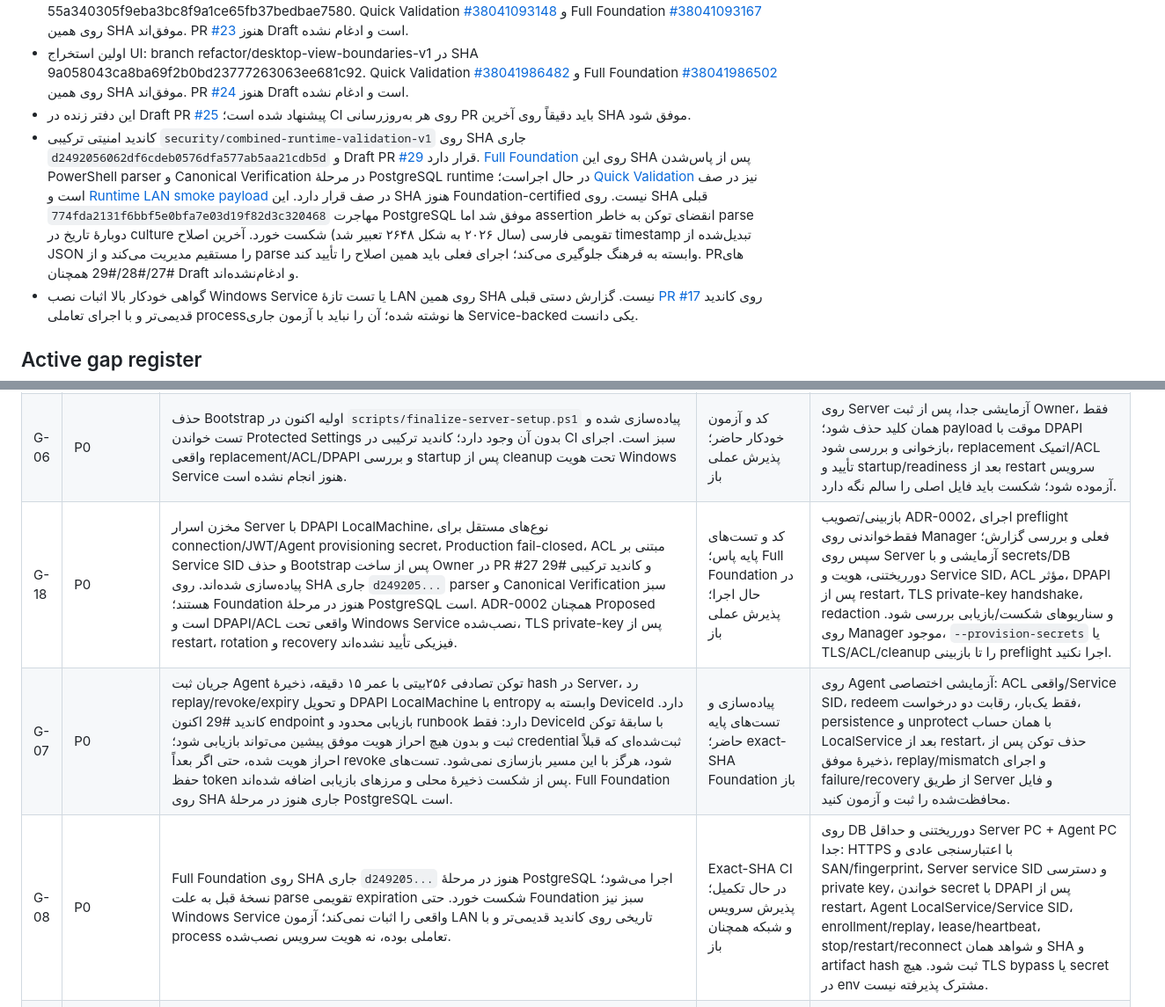
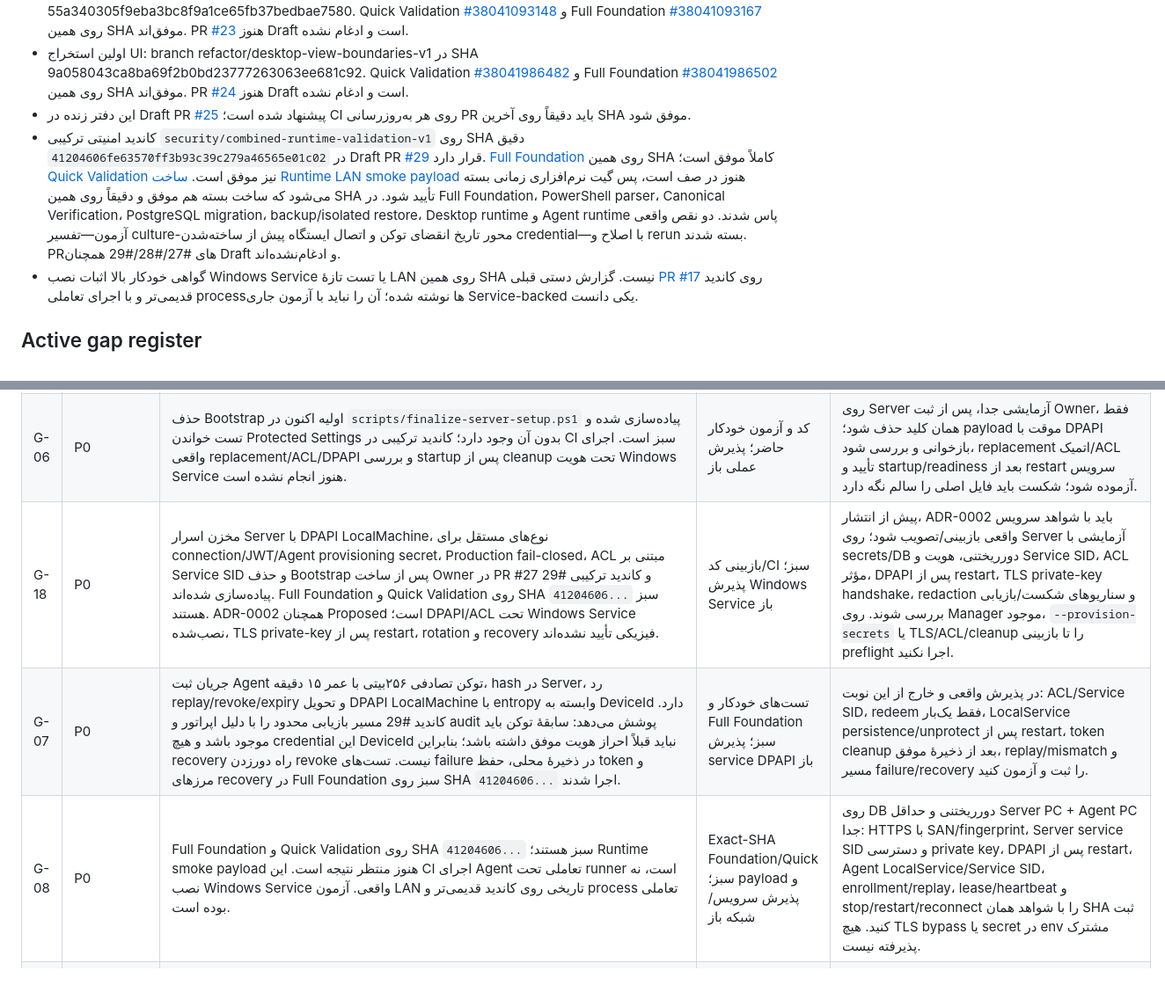
Before and after one commit to alizebal73/5, a Markdown page: docs/planning/engineering-readiness-register.md, 2 parts joined by grey strips. Shown at 88% size. GitHub-like rendering; blank space fills up the shorter version.

Commit message:
docs: record green exact-SHA Foundation and branch overlap review

```diff
--- a/docs/planning/engineering-readiness-register.md
+++ b/docs/planning/engineering-readiness-register.md
@@ -11,7 +11,7 @@
 - Runtime/operator integration: integration/runtime-operator-v1 در SHA 55a340305f9eba3bc8f9a1ce65fb37bedbae7580. Quick Validation [#38041093148](https://github.com/alizebal73/5/actions/runs/38041093148) و Full Foundation [#38041093167](https://github.com/alizebal73/5/actions/runs/38041093167) روی همین SHA موفق‌اند. PR [#23](https://github.com/alizebal73/5/pull/23) هنوز Draft است و ادغام نشده.
 - اولین استخراج UI: branch refactor/desktop-view-boundaries-v1 در SHA 9a058043ca8ba69f2b0bd23777263063ee681c92. Quick Validation [#38041986482](https://github.com/alizebal73/5/actions/runs/38041986482) و Full Foundation [#38041986502](https://github.com/alizebal73/5/actions/runs/38041986502) روی همین SHA موفق‌اند. PR [#24](https://github.com/alizebal73/5/pull/24) هنوز Draft است و ادغام نشده.
 - این دفتر زنده در Draft PR [#25](https://github.com/alizebal73/5/pull/25) پیشنهاد شده است؛ CI روی هر به‌روزرسانی PR باید دقیقاً روی آخرین SHA موفق شود.
-- کاندید امنیتی ترکیبی `security/combined-runtime-validation-v1` روی SHA جاری `d2492056062df6cdeb0576dfa577ab5aa21cdb5d` و Draft PR [#29](https://github.com/alizebal73/5/pull/29) قرار دارد. [Full Foundation](https://github.com/alizebal73/5/actions/runs/38095377793) روی این SHA پس از پاس‌شدن PowerShell parser و Canonical Verification در مرحلهٔ PostgreSQL runtime در حال اجراست؛ [Quick Validation](https://github.com/alizebal73/5/actions/runs/38095377794) نیز در صف است و [Runtime LAN smoke payload](https://github.com/alizebal73/5/actions/runs/38095381337) در صف قرار دارد. این SHA هنوز Foundation-certified نیست. روی SHA قبلی `774fda2131f6bbf5e0bfa7e03d19f82d3c320468` مهاجرت PostgreSQL موفق شد اما assertion انقضای توکن به خاطر parse دوبارهٔ تاریخ در culture تقویمی فارسی (سال ۲۰۲۶ به شکل ۲۶۴۸ تعبیر شد) شکست خورد. آخرین اصلاح timestamp تبدیل‌شده از JSON را مستقیم مدیریت می‌کند و از parse وابسته به فرهنگ جلوگیری می‌کند؛ اجرای فعلی باید همین اصلاح را تأیید کند. PRهای #27/#28/#29 همچنان Draft و ادغام‌نشده‌اند.
+- کاندید امنیتی ترکیبی `security/combined-runtime-validation-v1` روی SHA دقیق `41204606fe63570ff3b93c39c279a46565e01c02` در Draft PR [#29](https://github.com/alizebal73/5/pull/29) قرار دارد. [Full Foundation](https://github.com/alizebal73/5/actions/runs/38095501414) روی همین SHA کاملاً موفق است؛ [Quick Validation](https://github.com/alizebal73/5/actions/runs/38095501425) نیز موفق است. [ساخت Runtime LAN smoke payload](https://github.com/alizebal73/5/actions/runs/38095504329) هنوز در صف است، پس گیت نرم‌افزاری زمانی بسته می‌شود که ساخت بسته هم موفق و دقیقاً روی همین SHA تأیید شود. در Full Foundation، PowerShell parser، Canonical Verification، PostgreSQL migration، backup/isolated restore، Desktop runtime و Agent runtime پاس شدند. دو نقص واقعی آزمون—تفسیر culture-محور تاریخ انقضای توکن و اتصال ایستگاه پیش از ساخته‌شدن credential—با اصلاح و rerun بسته شدند. PRهای #27/#28/#29 همچنان Draft و ادغام‌نشده‌اند.
 - گواهی خودکار بالا اثبات نصب Windows Service یا تست تازهٔ LAN روی همین SHA نیست. گزارش دستی قبلی [PR #17](https://github.com/alizebal73/5/pull/17) روی کاندید قدیمی‌تر و با اجرای تعاملی processها نوشته شده؛ آن را نباید با آزمون جاری Service-backed یکی دانست.
 
 ## Active gap register
@@ -24,9 +24,9 @@
 | G-04 | P1 | همهٔ عملیات قابل‌نمایش باید بر اساس permissionهای اپراتور hide/disable و از طریق ICommand قابل‌کنترل شوند. مخفی‌کردن دکمه امنیت نیست و Server باید همیشه مجوز را مجدداً بررسی کند. | نیازمند گسترش UI | تست CanExecute/visibility با role/permission؛ درخواست مستقیم غیرمجاز به API در Server رد شود؛ هیچ موفقیت ساختگی/optimistic نتیجهٔ مالی وجود نداشته باشد. |
 | G-05 | P1 | UI نهایی و آزمون تعاملی برای fa-IR/RTL و en-US/LTR هنوز کامل نیست؛ CI فقط با موفقیت build یا startup، رفتار هر screen را اثبات نمی‌کند. | باز | smoke برای view/binding/resources/navigation، Loading/Empty/Error/Offline/PermissionDenied، پاک‌شدن فیلد گذرواژه، keyboard/focus و پیام موفقیت تأییدشدهٔ Server. |
 | G-06 | P0 | حذف Bootstrap اولیه اکنون در `scripts/finalize-server-setup.ps1` پیاده‌سازی شده و تست خواندن Protected Settings بدون آن وجود دارد؛ کاندید ترکیبی در CI سبز است. اجرای واقعی replacement/ACL/DPAPI و بررسی startup پس از cleanup تحت هویت Windows Service هنوز انجام نشده است. | کد و آزمون خودکار حاضر؛ پذیرش عملی باز | روی Server آزمایشی جدا، پس از ثبت Owner، فقط همان کلید حذف شود؛ payload موقت با DPAPI بازخوانی و بررسی شود، replacement اتمیک/ACL تأیید و startup/readiness بعد از restart سرویس آزموده شود؛ شکست باید فایل اصلی را سالم نگه دارد. |
-| G-18 | P0 | مخزن اسرار Server با DPAPI LocalMachine، نوع‌های مستقل برای connection/JWT/Agent provisioning secret، Production fail-closed، ACL مبتنی بر Service SID و حذف Bootstrap پس از ساخت Owner در PR #27 و کاندید ترکیبی #29 پیاده‌سازی شده‌اند. روی SHA جاری `d249205...` parser و Canonical Verification سبز هستند؛ Foundation هنوز در مرحلهٔ PostgreSQL است. ADR-0002 همچنان Proposed است و DPAPI/ACL واقعی تحت Windows Service نصب‌شده، TLS private-key پس از restart، rotation و recovery فیزیکی تأیید نشده‌اند. | کد و تست‌های پایه پاس؛ Full Foundation در حال اجرا؛ پذیرش عملی باز | بازبینی/تصویب ADR-0002، اجرای preflight فقط‌خواندنی روی Manager فعلی و بررسی گزارش؛ سپس روی Server آزمایشی و با secrets/DB دورریختنی، هویت و Service SID، ACL مؤثر، DPAPI پس از restart، TLS private-key handshake، redaction و سناریوهای شکست/بازیابی بررسی شود. روی Manager موجود، `--provision-secrets` یا TLS/ACL/cleanup را تا بازبینی preflight اجرا نکنید. |
-| G-07 | P0 | جریان ثبت Agent توکن تصادفی ۲۵۶بیتی با عمر ۱۵ دقیقه، ذخیرهٔ hash در Server، رد replay/revoke/expiry و تحویل DPAPI LocalMachine با entropy وابسته به DeviceId دارد. کاندید #29 اکنون endpoint بازیابی محدود و runbook دارد: فقط DeviceId با سابقهٔ توکن ثبت و بدون هیچ احراز هویت موفق پیشین می‌تواند بازیابی شود؛ credential ثبت‌شده‌ای که قبلاً احراز هویت شده، حتی اگر بعداً revoke شود، هرگز با این مسیر بازسازی نمی‌شود. تست‌های حفظ token پس از شکست ذخیرهٔ محلی و مرزهای بازیابی اضافه شده‌اند. Full Foundation روی SHA جاری هنوز در مرحلهٔ PostgreSQL است. | پیاده‌سازی و تست‌های پایه حاضر؛ exact-SHA Foundation باز | روی Agent آزمایشی اختصاصی: ACL واقعی/Service SID، redeem فقط یک‌بار، رقابت دو درخواست، persistence و unprotect با همان حساب LocalService بعد از restart، حذف توکن پس از ذخیرهٔ موفق، replay/mismatch و اجرای failure/recovery از طریق Server و فایل محافظت‌شده را ثبت و آزمون کنید. |
-| G-08 | P0 | Full Foundation روی SHA جاری `d249205...` هنوز در مرحلهٔ PostgreSQL اجرا می‌شود؛ نسخهٔ قبل به علت parse تقویمی expiration شکست خورد. حتی Foundation سبز نیز Windows Service واقعی را اثبات نمی‌کند؛ آزمون LAN تاریخی روی کاندید قدیمی‌تر و با process تعاملی بوده، نه هویت سرویس نصب‌شده. | Exact-SHA CI در حال تکمیل؛ پذیرش سرویس و شبکه همچنان باز | روی DB دورریختنی و حداقل Server PC + Agent PC جدا: HTTPS با اعتبارسنجی عادی و SAN/fingerprint، Server service SID و دسترسی private key، خواندن secret با DPAPI پس از restart، Agent LocalService/Service SID، enrollment/replay، lease/heartbeat، stop/restart/reconnect و شواهد همان SHA و artifact hash ثبت شود. هیچ TLS bypass یا secret در env مشترک پذیرفته نیست. |
+| G-18 | P0 | مخزن اسرار Server با DPAPI LocalMachine، نوع‌های مستقل برای connection/JWT/Agent provisioning secret، Production fail-closed، ACL مبتنی بر Service SID و حذف Bootstrap پس از ساخت Owner در PR #27 و کاندید ترکیبی #29 پیاده‌سازی شده‌اند. Full Foundation و Quick Validation روی SHA `41204606...` سبز هستند. ADR-0002 همچنان Proposed است؛ DPAPI/ACL تحت Windows Service نصب‌شده، TLS private-key پس از restart، rotation و recovery فیزیکی تأیید نشده‌اند. | بازبینی کد/CI سبز؛ پذیرش Windows Service باز | پیش از انتشار، ADR-0002 باید با شواهد سرویس واقعی بازبینی/تصویب شود؛ روی Server آزمایشی با secrets/DB دورریختنی، هویت و Service SID، ACL مؤثر، DPAPI پس از restart، TLS private-key handshake، redaction و سناریوهای شکست/بازیابی بررسی شوند. روی Manager موجود، `--provision-secrets` یا TLS/ACL/cleanup را تا بازبینی preflight اجرا نکنید. |
+| G-07 | P0 | جریان ثبت Agent توکن تصادفی ۲۵۶بیتی با عمر ۱۵ دقیقه، hash در Server، رد replay/revoke/expiry و تحویل DPAPI LocalMachine با entropy وابسته به DeviceId دارد. کاندید #29 مسیر بازیابی محدود را با دلیل اپراتور و audit پوشش می‌دهد: سابقهٔ توکن باید موجود باشد و هیچ credential این DeviceId نباید قبلاً احراز هویت موفق داشته باشد؛ بنابراین recovery راه دورزدن revoke نیست. تست‌های failure در ذخیرهٔ محلی، حفظ token و مرزهای recovery در Full Foundation سبز روی SHA `41204606...` اجرا شدند. | تست‌های خودکار و Full Foundation سبز؛ پذیرش service DPAPI باز | در پذیرش واقعی و خارج از این نوبت: ACL/Service SID، redeem فقط یک‌بار، LocalService persistence/unprotect پس از restart، token cleanup بعد از ذخیرهٔ موفق، replay/mismatch و مسیر failure/recovery را ثبت و آزمون کنید. |
+| G-08 | P0 | Full Foundation و Quick Validation روی SHA `41204606...` سبز هستند؛ Runtime smoke payload هنوز منتظر نتیجه است. این CI اجرای Agent تعاملی تحت runner است، نه نصب Windows Service واقعی. آزمون LAN تاریخی روی کاندید قدیمی‌تر و process تعاملی بوده است. | Exact-SHA Foundation/Quick سبز؛ payload و پذیرش سرویس/شبکه باز | روی DB دورریختنی و حداقل Server PC + Agent PC جدا: HTTPS با SAN/fingerprint، Server service SID و دسترسی private key، DPAPI پس از restart، Agent LocalService/Service SID، enrollment/replay، lease/heartbeat و stop/restart/reconnect را با شواهد همان SHA ثبت کنید. هیچ TLS bypass یا secret در env مشترک پذیرفته نیست. |
 | G-09 | P1 قبل از Release | مدل گواهی فعلی، private key غیرقابل‌استخراج در LocalMachine\My و trust کردن public .cer پس از SHA-256 مستقل است. چرخهٔ rotation/revocation/recovery و رفتار cert منقضی هنوز باید گواهی شود. | بخشی خودکار آزمون شده؛ lifecycle کامل باز | آزمون rotation بدون trust bypass، SAN mismatch/expiry، rollback/recovery و مجوز فایل/کلید تحت حساب سرویس واقعی. |
 | G-10 | P0 پیش از نصاب | انتخاب اینکه PostgreSQL از قبل نصب‌شده فرض می‌شود یا نصاب آن را provision می‌کند هنوز تصمیم اجرایی لازم دارد. writer تنظیمات به‌تنهایی PostgreSQL/database role را نصب یا امن‌سازی نمی‌کند. | تصمیم باز | نسخهٔ پشتیبانی‌شده، service identity، database role، data path، backup/upgrade و migration identity صریح شوند؛ Production startup هرگز خودکار migrate نکند. |
 | G-11 | P0 پیش از Release | ZIPهای self-contained خروجی خام‌اند، نه Setup.exe/MSI؛ Windows service registration، repair، upgrade، updater و rollback نصب واقعی گواهی نشده‌اند. | باز؛ tracked در [Issue #16](https://github.com/alizebal73/5/issues/16) | install/repair/upgrade، package checksum/signature، health gate، rollback و uninstall بدون حذف ناخواستهٔ business data روی ماشین تمیز. |
```
Also changed, not shown: other parts of docs/planning/engineering-readiness-register.md (+5 -2 lines).
